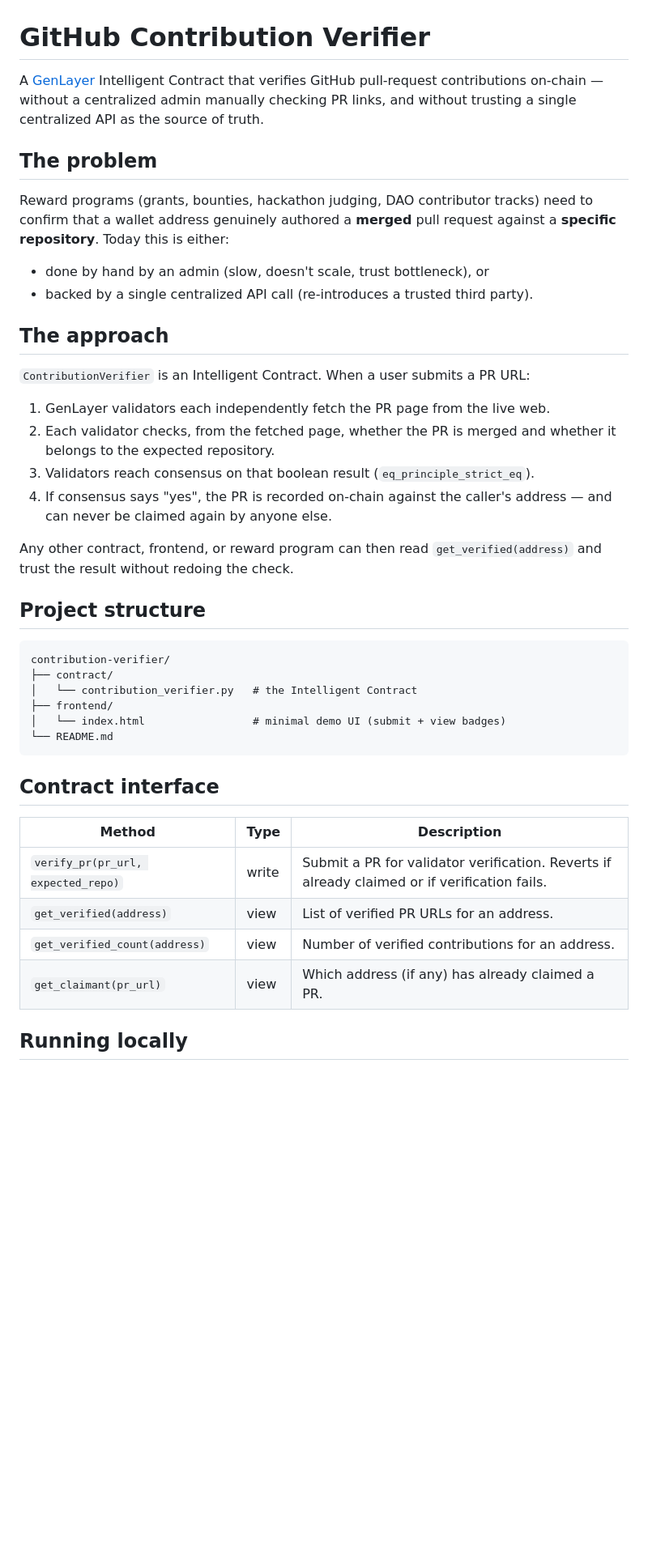
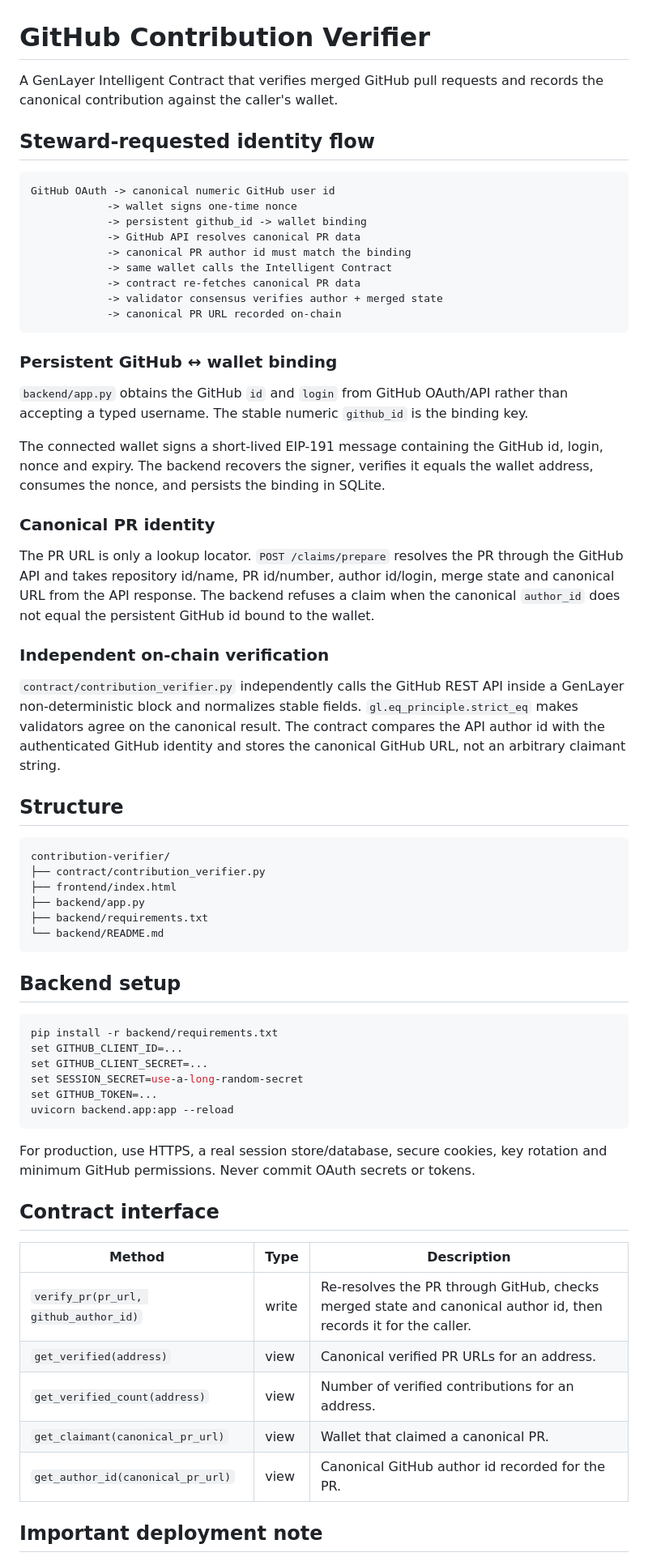
Before and after one commit to mpali75244/contribution-verifier, a Markdown page: README.md, the part around one of its changes. Shown at 81% size. Drawn GitHub-style; blank space fills up the shorter version.

Commit message:
Document steward-requested GitHub identity verification flow

````diff
--- a/README.md
+++ b/README.md
@@ -1,53 +1,68 @@
 # GitHub Contribution Verifier
 
-A [GenLayer](https://genlayer.com) Intelligent Contract that verifies GitHub
-pull-request contributions on-chain — without a centralized admin manually
-checking PR links, and without trusting a single centralized API as the
-source of truth.
+A GenLayer Intelligent Contract that verifies merged GitHub pull requests and records the canonical contribution against the caller's wallet.
 
-## The problem
+## Steward-requested identity flow
 
-Reward programs (grants, bounties, hackathon judging, DAO contributor
-tracks) need to confirm that a wallet address genuinely authored a **merged**
-pull request against a **specific repository**. Today this is either:
+```text
+GitHub OAuth -> canonical numeric GitHub user id
+            -> wallet signs one-time nonce
+            -> persistent github_id -> wallet binding
+            -> GitHub API resolves canonical PR data
+            -> canonical PR author id must match the binding
+            -> same wallet calls the Intelligent Contract
+            -> contract re-fetches canonical PR data
+            -> validator consensus verifies author + merged state
+            -> canonical PR URL recorded on-chain
+```
 
-- done by hand by an admin (slow, doesn't scale, trust bottleneck), or
-- backed by a single centralized API call (re-introduces a trusted third party).
+### Persistent GitHub ↔ wallet binding
 
-## The approach
+`backend/app.py` obtains the GitHub `id` and `login` from GitHub OAuth/API rather than accepting a typed username. The stable numeric `github_id` is the binding key.
 
-`ContributionVerifier` is an Intelligent Contract. When a user submits a PR
-URL:
+The connected wallet signs a short-lived EIP-191 message containing the GitHub id, login, nonce and expiry. The backend recovers the signer, verifies it equals the wallet address, consumes the nonce, and persists the binding in SQLite.
 
-1. GenLayer validators each independently fetch the PR page from the live web.
-2. Each validator checks, from the fetched page, whether the PR is merged
-   and whether it belongs to the expected repository.
-3. Validators reach consensus on that boolean result (`eq_principle_strict_eq`).
-4. If consensus says "yes", the PR is recorded on-chain against the caller's
-   address — and can never be claimed again by anyone else.
+### Canonical PR identity
 
-Any other contract, frontend, or reward program can then read
-`get_verified(address)` and trust the result without redoing the check.
+The PR URL is only a lookup locator. `POST /claims/prepare` resolves the PR through the GitHub API and takes repository id/name, PR id/number, author id/login, merge state and canonical URL from the API response. The backend refuses a claim when the canonical `author_id` does not equal the persistent GitHub id bound to the wallet.
 
-## Project structure
+### Independent on-chain verification
 
+`contract/contribution_verifier.py` independently calls the GitHub REST API inside a GenLayer non-deterministic block and normalizes stable fields. `gl.eq_principle.strict_eq` makes validators agree on the canonical result. The contract compares the API author id with the authenticated GitHub identity and stores the canonical GitHub URL, not an arbitrary claimant string.
+
+## Structure
+
+```text
+contribution-verifier/
+├── contract/contribution_verifier.py
+├── frontend/index.html
+├── backend/app.py
+├── backend/requirements.txt
+└── backend/README.md
 ```
-contribution-verifier/
-├── contract/
-│   └── contribution_verifier.py   # the Intelligent Contract
-├── frontend/
-│   └── index.html                 # minimal demo UI (submit + view badges)
-└── README.md
+
+## Backend setup
+
+```bash
+pip install -r backend/requirements.txt
+set GITHUB_CLIENT_ID=...
+set GITHUB_CLIENT_SECRET=...
+set SESSION_SECRET=use-a-long-random-secret
+set GITHUB_TOKEN=...
+uvicorn backend.app:app --reload
 ```
+
+For production, use HTTPS, a real session store/database, secure cookies, key rotation and minimum GitHub permissions. Never commit OAuth secrets or tokens.
 
 ## Contract interface
 
 | Method | Type | Description |
 |---|---|---|
-| `verify_pr(pr_url, expected_repo)` | write | Submit a PR for validator verification. Reverts if already claimed or if verification fails. |
-| `get_verified(address)` | view | List of verified PR URLs for an address. |
+| `verify_pr(pr_url, github_author_id)` | write | Re-resolves the PR through GitHub, checks merged state and canonical author id, then records it for the caller. |
+| `get_verified(address)` | view | Canonical verified PR URLs for an address. |
 | `get_verified_count(address)` | view | Number of verified contributions for an address. |
-| `get_claimant(pr_url)` | view | Which address (if any) has already claimed a PR. |
+| `get_claimant(canonical_pr_url)` | view | Wallet that claimed a canonical PR. |
+| `get_author_id(canonical_pr_url)` | view | Canonical GitHub author id recorded for the PR. |
 
-## Running locally
+## Important deployment note
 
````
Also changed, not shown: other parts of README.md (+2 -32 lines).
